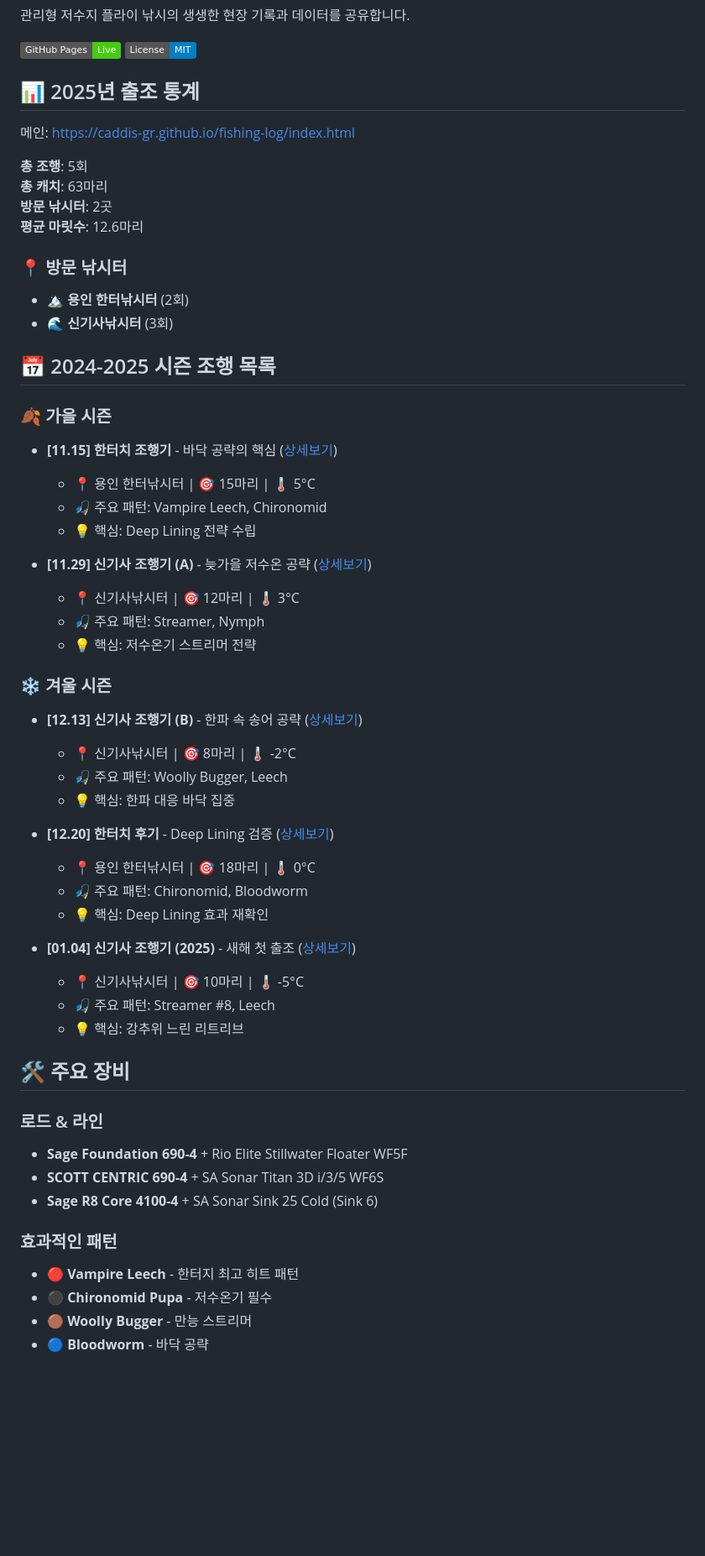
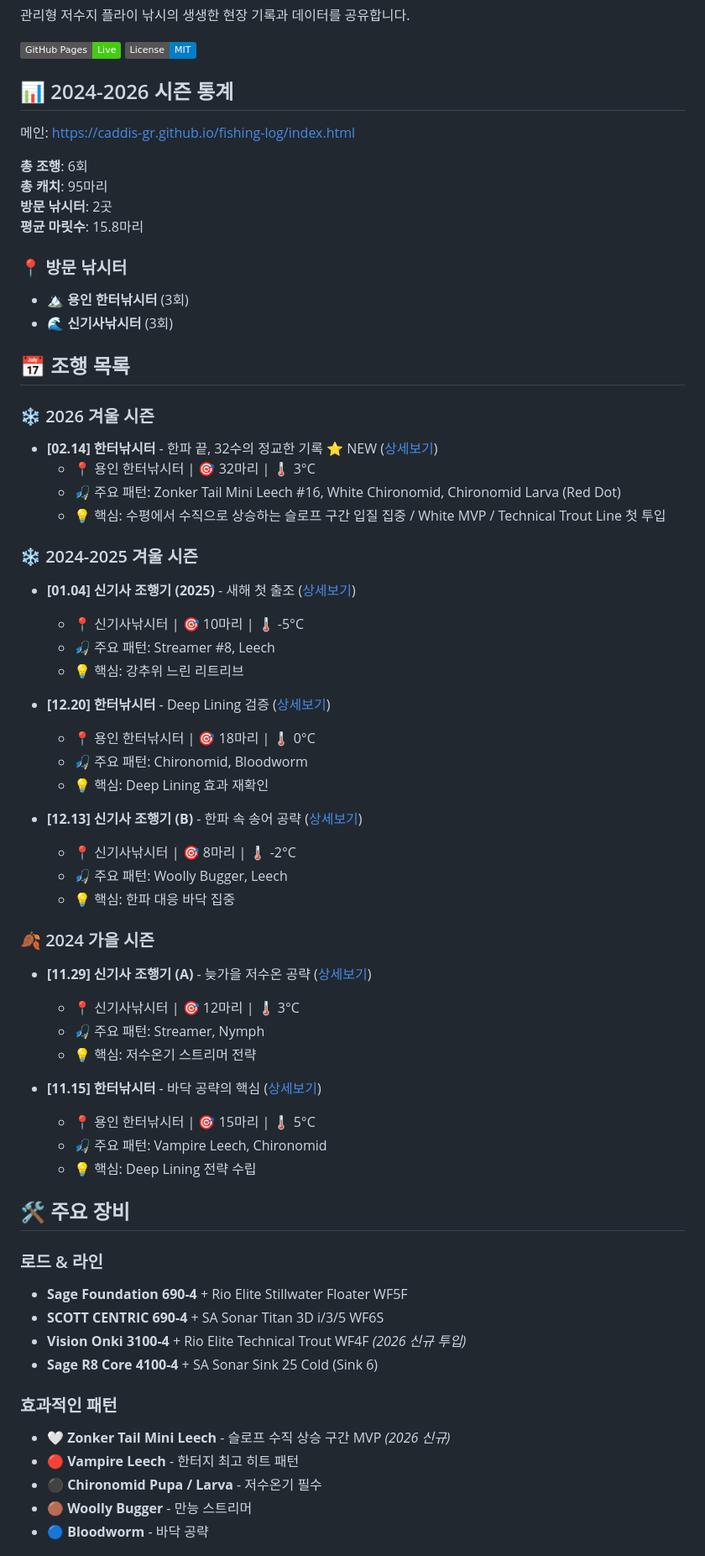
Before and after one commit to CADDIS-GR/fishing-log, a Markdown page: README.md, the part around one of its changes. Shown at 84% size. Drawn GitHub-style; badges without logos; blank space fills up the shorter version.

```diff
--- a/README.md
+++ b/README.md
@@ -5,58 +5,69 @@
 [![GitHub Pages](https://img.shields.io/badge/GitHub%20Pages-Live-success)](https://caddis-gr.github.io/fishing-log/)
 [![License](https://img.shields.io/badge/License-MIT-blue.svg)](LICENSE)
 
-## 📊 2025년 출조 통계
+## 📊 2024-2026 시즌 통계
 
 메인: https://caddis-gr.github.io/fishing-log/index.html
 
-**총 조행**: 5회
-**총 캐치**: 63마리
+**총 조행**: 6회
+**총 캐치**: 95마리
 **방문 낚시터**: 2곳
-**평균 마릿수**: 12.6마리
+**평균 마릿수**: 15.8마리
 
 ### 📍 방문 낚시터
-- 🏔️ **용인 한터낚시터** (2회)
+- 🏔️ **용인 한터낚시터** (3회)
 - 🌊 **신기사낚시터** (3회)
 
-## 📅 2024-2025 시즌 조행 목록
+## 📅 조행 목록
 
-### 🍂 가을 시즌
-- **[11.15] 한터치 조행기** - 바닥 공략의 핵심 ([상세보기](logs/2024-11-15-hanteo.html))
-  - 📍 용인 한터낚시터 | 🎯 15마리 | 🌡️ 5°C
-  - 🎣 주요 패턴: Vampire Leech, Chironomid
-  - 💡 핵심: Deep Lining 전략 수립
+### ❄️ 2026 겨울 시즌
+
+- **[02.14] 한터낚시터** - 한파 끝, 32수의 정교한 기록 ⭐ NEW ([상세보기](logs/2026-02-14_hanter.html))
+  - 📍 용인 한터낚시터 | 🎯 32마리 | 🌡️ 3°C
+  - 🎣 주요 패턴: Zonker Tail Mini Leech #16, White Chironomid, Chironomid Larva (Red Dot)
+  - 💡 핵심: 수평에서 수직으로 상승하는 슬로프 구간 입질 집중 / White MVP / Technical Trout Line 첫 투입
+
+### ❄️ 2024-2025 겨울 시즌
+
+- **[01.04] 신기사 조행기 (2025)** - 새해 첫 출조 ([상세보기](logs/2025-01-04-singisa.html))
+  - 📍 신기사낚시터 | 🎯 10마리 | 🌡️ -5°C
+  - 🎣 주요 패턴: Streamer #8, Leech
+  - 💡 핵심: 강추위 느린 리트리브
+
+- **[12.20] 한터낚시터** - Deep Lining 검증 ([상세보기](logs/2024-12-20-hanteo.html))
+  - 📍 용인 한터낚시터 | 🎯 18마리 | 🌡️ 0°C
+  - 🎣 주요 패턴: Chironomid, Bloodworm
+  - 💡 핵심: Deep Lining 효과 재확인
+
+- **[12.13] 신기사 조행기 (B)** - 한파 속 송어 공략 ([상세보기](logs/2024-12-13-singisa.html))
+  - 📍 신기사낚시터 | 🎯 8마리 | 🌡️ -2°C
+  - 🎣 주요 패턴: Woolly Bugger, Leech
+  - 💡 핵심: 한파 대응 바닥 집중
+
+### 🍂 2024 가을 시즌
 
 - **[11.29] 신기사 조행기 (A)** - 늦가을 저수온 공략 ([상세보기](logs/2024-11-29-singisa.html))
   - 📍 신기사낚시터 | 🎯 12마리 | 🌡️ 3°C
   - 🎣 주요 패턴: Streamer, Nymph
   - 💡 핵심: 저수온기 스트리머 전략
 
-### ❄️ 겨울 시즌
-- **[12.13] 신기사 조행기 (B)** - 한파 속 송어 공략 ([상세보기](logs/2024-12-13-singisa.html))
-  - 📍 신기사낚시터 | 🎯 8마리 | 🌡️ -2°C
-  - 🎣 주요 패턴: Woolly Bugger, Leech
-  - 💡 핵심: 한파 대응 바닥 집중
-
-- **[12.20] 한터치 후기** - Deep Lining 검증 ([상세보기](logs/2024-12-20-hanteo.html))
-  - 📍 용인 한터낚시터 | 🎯 18마리 | 🌡️ 0°C
-  - 🎣 주요 패턴: Chironomid, Bloodworm
-  - 💡 핵심: Deep Lining 효과 재확인
-
-- **[01.04] 신기사 조행기 (2025)** - 새해 첫 출조 ([상세보기](logs/2025-01-04-singisa.html))
-  - 📍 신기사낚시터 | 🎯 10마리 | 🌡️ -5°C
-  - 🎣 주요 패턴: Streamer #8, Leech
-  - 💡 핵심: 강추위 느린 리트리브
+- **[11.15] 한터낚시터** - 바닥 공략의 핵심 ([상세보기](logs/2024-11-15-hanteo.html))
+  - 📍 용인 한터낚시터 | 🎯 15마리 | 🌡️ 5°C
+  - 🎣 주요 패턴: Vampire Leech, Chironomid
+  - 💡 핵심: Deep Lining 전략 수립
 
 ## 🛠️ 주요 장비
 
 ### 로드 & 라인
 - **Sage Foundation 690-4** + Rio Elite Stillwater Floater WF5F
 - **SCOTT CENTRIC 690-4** + SA Sonar Titan 3D i/3/5 WF6S
+- **Vision Onki 3100-4** + Rio Elite Technical Trout WF4F *(2026 신규 투입)*
 - **Sage R8 Core 4100-4** + SA Sonar Sink 25 Cold (Sink 6)
 
 ### 효과적인 패턴
+- 🤍 **Zonker Tail Mini Leech** - 슬로프 수직 상승 구간 MVP *(2026 신규)*
 - 🔴 **Vampire Leech** - 한터지 최고 히트 패턴
-- ⚫ **Chironomid Pupa** - 저수온기 필수
+- ⚫ **Chironomid Pupa / Larva** - 저수온기 필수
 - 🟤 **Woolly Bugger** - 만능 스트리머
 - 🔵 **Bloodworm** - 바닥 공략
 
```
Also changed, not shown: other parts of README.md (+30 -24 lines).
